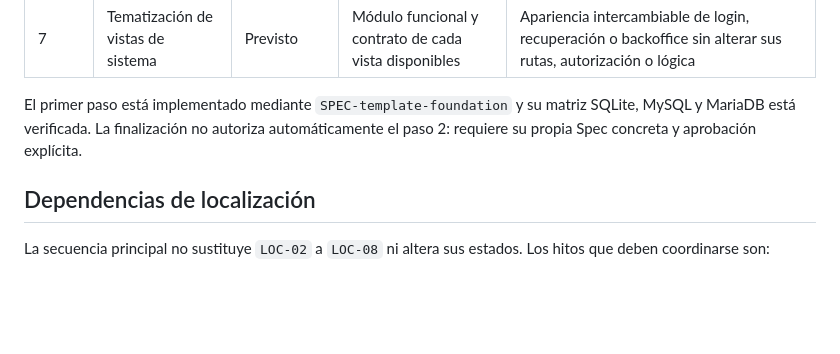
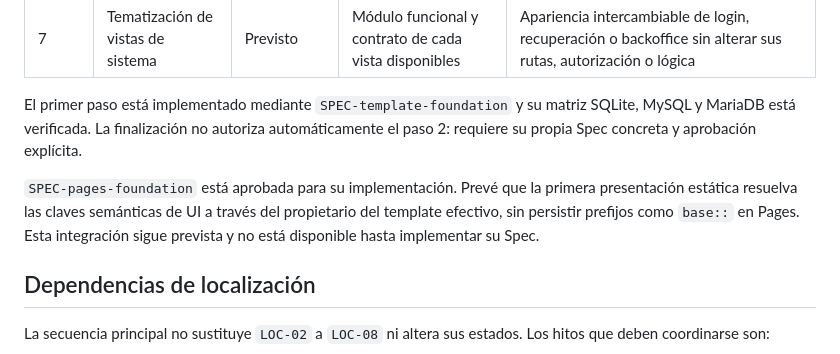
Before and after one commit to jcalafatbarcelo/cms-kitsune-project, a Markdown page: docs/architecture/content-delivery-roadmap.md, the part around the change. Rendered like a GitHub page; blank space fills up the shorter version.

Commit message:
feat: add SPEC for Pages foundation detailing objectives, scope, and implementation plan

```diff
--- a/docs/architecture/content-delivery-roadmap.md
+++ b/docs/architecture/content-delivery-roadmap.md
@@ -43,6 +43,11 @@ SQLite, MySQL y MariaDB está verificada. La finalización no autoriza
 automáticamente el paso 2: requiere su propia Spec concreta y aprobación
 explícita.
 
+`SPEC-pages-foundation` está aprobada para su implementación. Prevé que la
+primera presentación estática resuelva las claves semánticas de UI a través del
+propietario del template efectivo, sin persistir prefijos como `base::` en Pages.
+Esta integración sigue prevista y no está disponible hasta implementar su Spec.
+
 ## Dependencias de localización
 
 La secuencia principal no sustituye `LOC-02` a `LOC-08` ni altera sus estados.
```
Also changed, not shown: docs/specs/SPEC-pages-foundation.md (added, +347 -0 lines).
